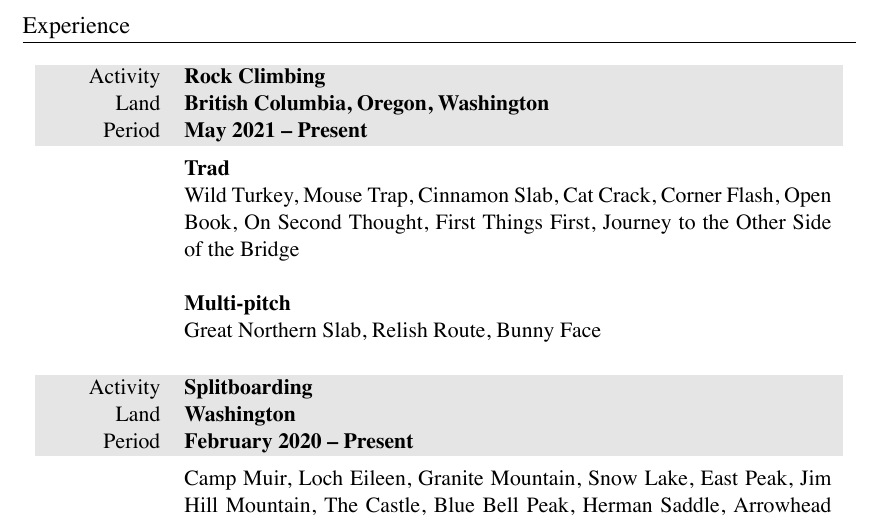
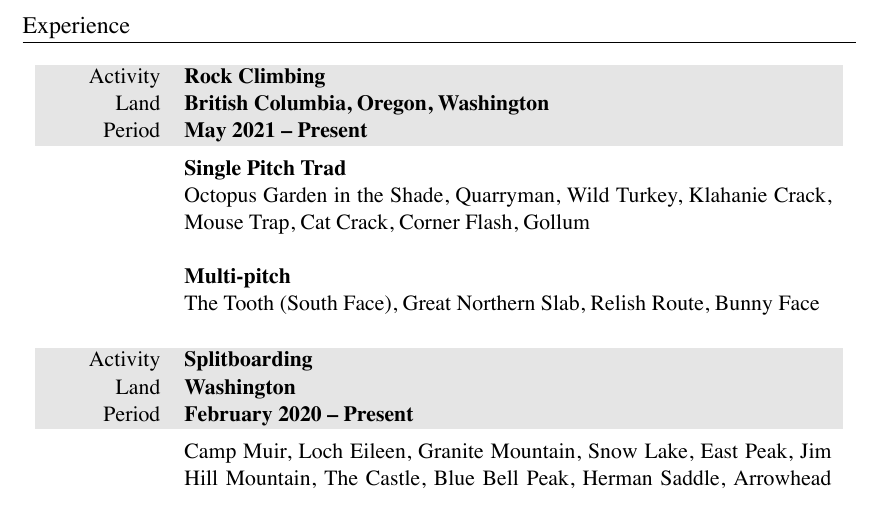
Before and after one commit to markopfell/life, a LaTeX CV (work/mountain_guiding/mark_opfell,climbing_resume.tex): part of the page, cut so that both start at the same text. The pictures show the PDF file work/mountain_guiding/mark_opfell,climbing_resume.pdf that the author committed with the source.

Commit message:
More climbs

```diff
--- a/work/mountain_guiding/mark_opfell,climbing_resume.tex
+++ b/work/mountain_guiding/mark_opfell,climbing_resume.tex
@@ -67,18 +67,18 @@ Certifications & AMGA Alpine Skills Course, Wilderness First Responder / CPR \\
 \gray Period & \textbf{May 2021 -- Present}\\
 &
 \vspace{-0.15 cm}
-\textbf{Trad}
+\textbf{Single Pitch Trad}
 % SPI = "15 trad climbs any grade "
 %SPI Exam = "You have led a minimum of 40 traditional routes, most of which should be 5.6 and on a variety of rock types"
 %Apprentice rock exam = lots of trad climbs 5.9 and ten 5.10s
 \newline
-Wild Turkey, Mouse Trap, Cinnamon Slab, Cat Crack, Corner Flash, Open Book, On Second Thought, First Things First, Journey to the Other Side of the Bridge
+Octopus Garden in the Shade, Quarryman, Wild Turkey, Klahanie Crack, Mouse Trap, Cat Crack, Corner Flash, Gollum
 \newline
 \newline
 \textbf{Multi-pitch}
 %50 multi-pitch with 10 being grade III or longer
 \newline
-Great Northern Slab, Relish Route, Bunny Face
+The Tooth (South Face), Great Northern Slab, Relish Route, Bunny Face
 \newline
 \\
 \end{tabularx}
```
Also changed, not shown: work/mountain_guiding/mark_opfell,climbing_resume.pdf, work/mountain_guiding/mark_opfell,climbing_resume.tex (4 more changed lines).
